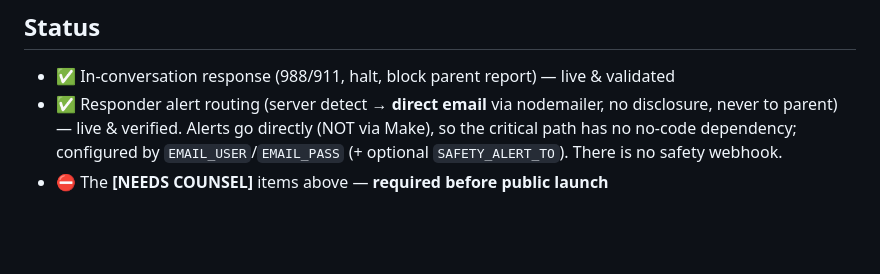
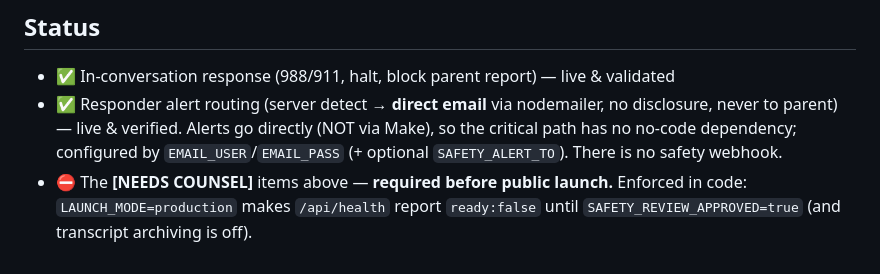
Before and after one commit to outsmartthesystem/ots-teen-agent, a Markdown page: docs/SAFETY-SOP.md, the part around the change. GitHub-like rendering; blank space fills up the shorter version.

```diff
--- a/docs/SAFETY-SOP.md
+++ b/docs/SAFETY-SOP.md
@@ -82,4 +82,4 @@ Do not attempt to talk a teen through a crisis. Do not promise confidentiality.
 ## Status
 - ✅ In-conversation response (988/911, halt, block parent report) — live & validated
 - ✅ Responder alert routing (server detect → **direct email** via nodemailer, no disclosure, never to parent) — live & verified. Alerts go directly (NOT via Make), so the critical path has no no-code dependency; configured by `EMAIL_USER`/`EMAIL_PASS` (+ optional `SAFETY_ALERT_TO`). There is no safety webhook.
-- ⛔ The **[NEEDS COUNSEL]** items above — **required before public launch**
+- ⛔ The **[NEEDS COUNSEL]** items above — **required before public launch.** Enforced in code: `LAUNCH_MODE=production` makes `/api/health` report `ready:false` until `SAFETY_REVIEW_APPROVED=true` (and transcript archiving is off).
```
Also changed, not shown: README.md (+18 -4 lines).
